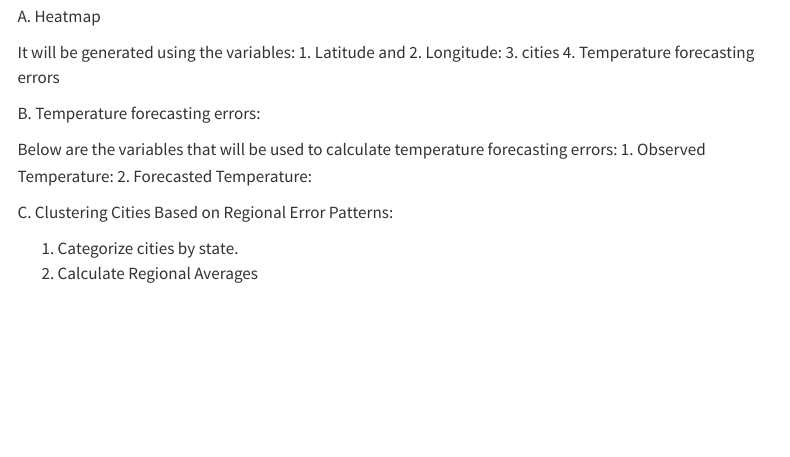
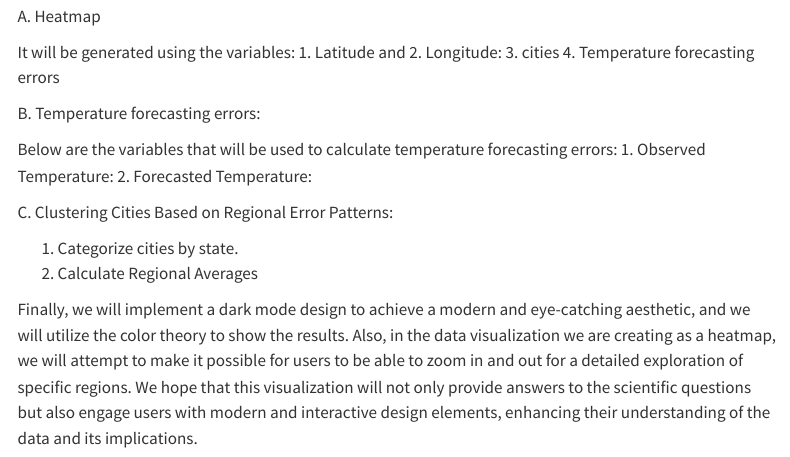
Before and after one commit to INFO526-DataViz/project-01-ggplotGurus, a Quarto document (proposal.qmd): the page in a window 1100 px wide, from 1630 px down. Rendered offline with R 4.5, knitr and Pandoc in place of Quarto, with nearby package versions; menus at the side of the page are left out.

Commit message:
Update proposal.qmd
Q1 design added

```diff
--- a/proposal.qmd
+++ b/proposal.qmd
@@ -50,3 +54,6 @@ C. Clustering Cities Based on Regional Error Patterns:
 
 1.  Categorize cities by state.
 2.  Calculate Regional Averages
+
+Finally, we will implement a dark mode design to achieve a modern and eye-catching aesthetic, and we will utilize the color theory to show the results. Also, in the data visualization we are creating as a heatmap, we will attempt to make it possible for users to be able to zoom in and out for a detailed exploration of specific regions.
+We hope that this visualization will not only provide answers to the scientific questions but also engage users with modern and interactive design elements, enhancing their understanding of the data and its implications.
```
Also changed, not shown: proposal.qmd (6 more changed lines).
